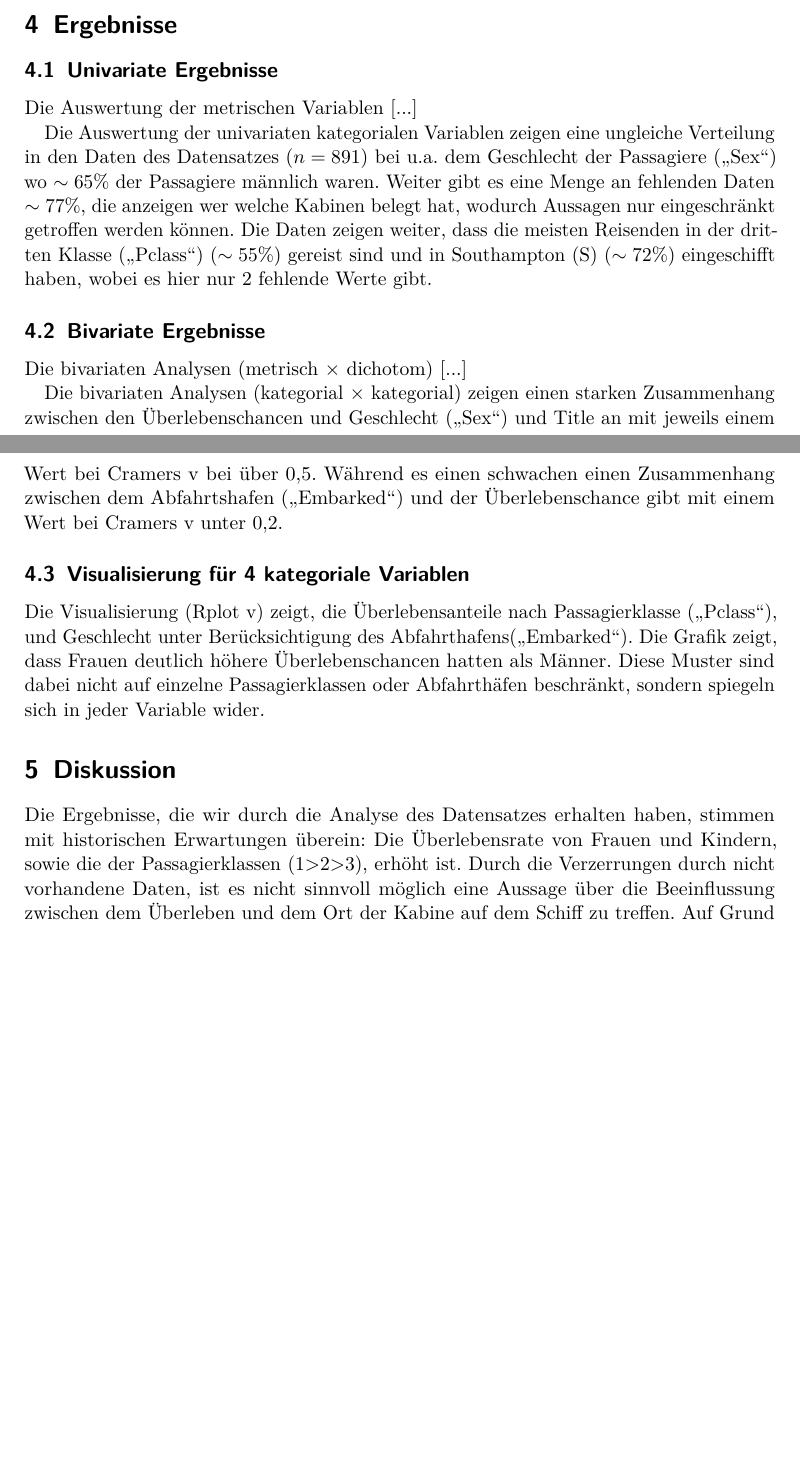
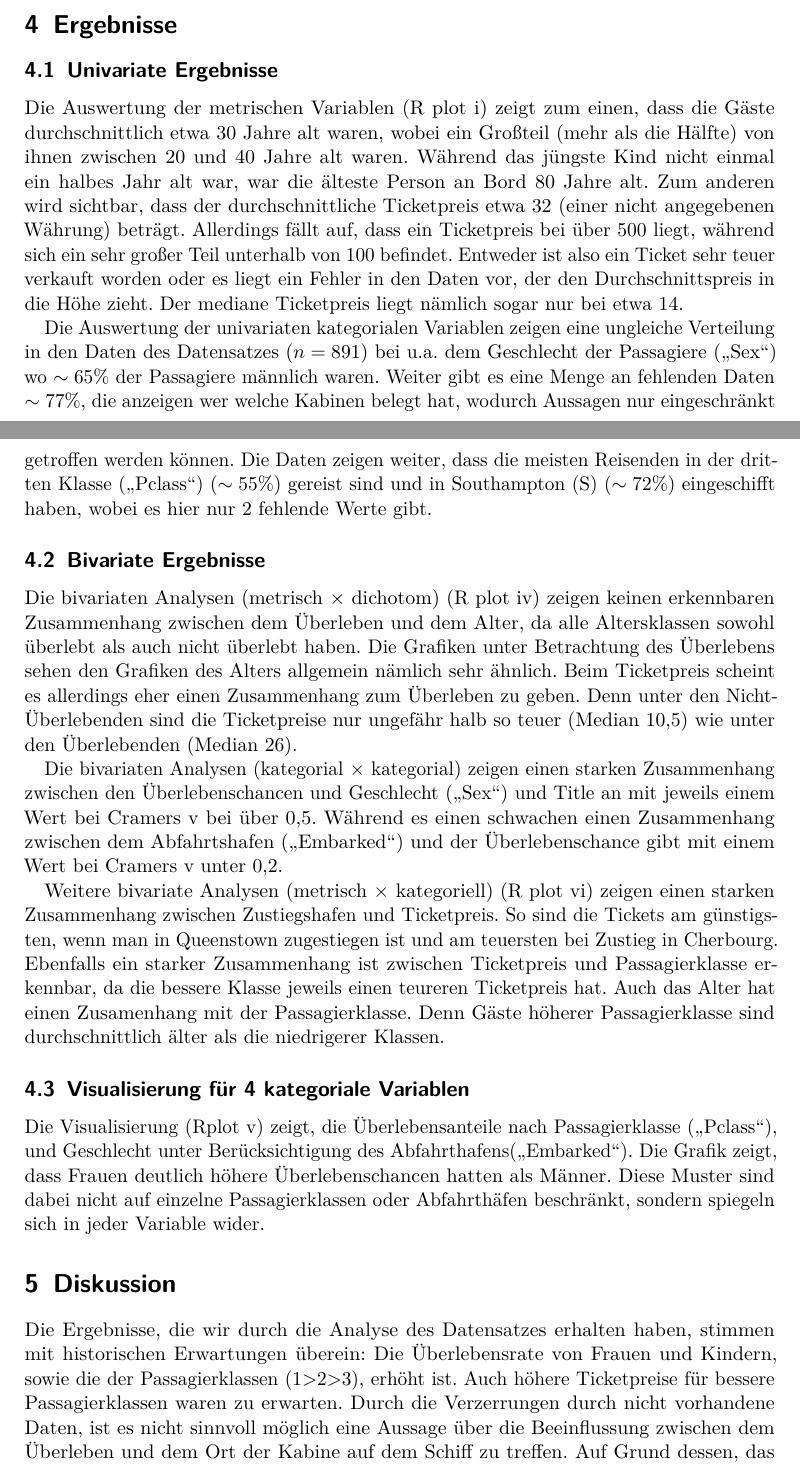
Before and after one commit to furkankoca0605/titanic-group-project-, a LaTeX paper (data/report.tex): two parts of pages 2 and 3 of 3 before the commit and two parts of pages 2 and 3 of 4 after it, joined at a grey line, cut so that both start at the same text, the shorter picture padded with empty space. Compiled offline with pdfLaTeX.

Commit message:
Ergänzung letzter Analysen

```diff
--- a/data/report.tex
+++ b/data/report.tex
@@ -40,33 +40,35 @@ Folgende Schritte durchläuft das R-Skript:
 \end{itemize}
 
 \section{Methoden der Analysen}
-Für die Analyse verwenden wir zwei Skripte, welche einmal den Datensatz 	analysieren (functions\_1) und (functions\_2) enthält Hilfsfunktionen, damit die Analysefunktion sichergestellt werden kann.
+Für die Analyse verwenden wir zwei Skripte, welche einmal den Datensatz analysieren (functions\_1) und (functions\_2) enthält Hilfsfunktionen, damit die Analysefunktion sichergestellt werden kann.
 
 In functions\_1 sind Funktionen für deskriptive Statistiken (metrisch/kategorial/bivariat) und die Visualisierung über die Erweiterung Tidyverse.
 
-Die gewählten Ansätze sind für die Univariaten metrische Variablen. Für die Univariaten Kategoriale ist der Ansatz der, dass für die unterschiedlichen 	Variablen jeweils die absolute und relative Häufigkeit berechnet wurde, sowie die Anzahl der fehlenden Werte. Für die Bivariaten kategorialen Variablen gibt es zur 	Berechnung einerseits Korrelationskoeffizienten wie Cramér’s V und Chi-Quadrat-Test, sowie Häufigkeiten, wie das Überleben mit den einzelnen Variablen zusammenhängt. Der Ansatz für die Bivariate metrisch x dichotome Analyse ist. Für die Visualisierung nutzen wir ein Balkendiagramm, welches farblich für die Geschlechter die Überlebensanteile, basierend auf dem Abfahrthafen (\enquote{Embarked}) und der Passagierklasse (\enquote{Pclass}) anzeigt.
+Die gewählten Ansätze sind für die Univariaten metrische Variablen. Für die Univariaten Kategoriale ist der Ansatz der, dass für die unterschiedlichen 	Variablen jeweils die absolute und relative Häufigkeit berechnet wurde, sowie die Anzahl der fehlenden Werte. Für die Bivariaten kategorialen Variablen gibt es zur Berechnung einerseits Korrelationskoeffizienten wie Cramér’s V und Chi-Quadrat-Test, sowie Häufigkeiten, wie das Überleben mit den einzelnen Variablen zusammenhängt. Der Ansatz für die Bivariate metrisch x dichotome Analyse ist. Für die Visualisierung nutzen wir ein Balkendiagramm, welches farblich für die Geschlechter die Überlebensanteile, basierend auf dem Abfahrthafen (\enquote{Embarked}) und der Passagierklasse (\enquote{Pclass}) anzeigt.
 
 Die Auswertung erfolgt in einem Separaten Skript(analysing) indem jede Funktion einmal benutzt wird.
 
 \section{Ergebnisse}
 \subsection{Univariate Ergebnisse}
 
-Die Auswertung der metrischen Variablen [...]
+Die Auswertung der metrischen Variablen (R plot i) zeigt zum einen, dass die Gäste durchschnittlich etwa 30 Jahre alt waren, wobei ein Großteil (mehr als die Hälfte) von ihnen zwischen 20 und 40 Jahre alt waren. Während das jüngste Kind nicht einmal ein halbes Jahr alt war, war die älteste Person an Bord 80 Jahre alt. Zum anderen wird sichtbar, dass der durchschnittliche Ticketpreis etwa 32 (einer nicht angegebenen Währung) beträgt. Allerdings fällt auf, dass ein Ticketpreis bei über 500 liegt, während sich ein sehr großer Teil unterhalb von 100 befindet. Entweder ist also ein Ticket sehr teuer verkauft worden oder es liegt ein Fehler in den Daten vor, der den Durchschnittspreis in die Höhe zieht. Der mediane Ticketpreis liegt nämlich sogar nur bei etwa 14.
 
 Die Auswertung der univariaten kategorialen Variablen zeigen eine ungleiche Verteilung in den Daten des Datensatzes ($n=891$) bei u.a. dem Geschlecht der Passagiere (\enquote{Sex}) wo $\sim65\%$ der Passagiere männlich waren. Weiter gibt es eine Menge an fehlenden Daten $\sim77\%$, die anzeigen wer welche Kabinen belegt hat, wodurch Aussagen nur eingeschränkt getroffen werden können. Die Daten zeigen weiter, dass die meisten Reisenden in der dritten Klasse (\enquote{Pclass}) ($\sim55\%$) gereist sind und in Southampton (S) ($\sim72\%$) eingeschifft haben, wobei es hier nur 2 fehlende Werte gibt.
 
 \subsection{Bivariate Ergebnisse}
 
-Die bivariaten Analysen (metrisch × dichotom) [...]
+Die bivariaten Analysen (metrisch × dichotom) (R plot iv) zeigen keinen erkennbaren Zusammenhang zwischen dem Überleben und dem Alter, da alle Altersklassen sowohl überlebt als auch nicht überlebt haben. Die Grafiken unter Betrachtung des Überlebens sehen den Grafiken des Alters allgemein nämlich sehr ähnlich. Beim Ticketpreis scheint es allerdings eher einen Zusammenhang zum Überleben zu geben. Denn unter den Nicht-Überlebenden sind die Ticketpreise nur ungefähr halb so teuer (Median 10,5) wie unter den Überlebenden (Median 26).
 
 Die bivariaten Analysen (kategorial × kategorial) zeigen einen starken Zusammenhang zwischen den Überlebenschancen und Geschlecht (\enquote{Sex}) und Title an mit jeweils einem Wert bei Cramers v bei über 0,5. Während es einen schwachen einen Zusammenhang zwischen dem Abfahrtshafen (\enquote{Embarked}) und der Überlebenschance gibt mit einem Wert bei Cramers v unter 0,2.
+
+Weitere bivariate Analysen (metrisch × kategoriell) (R plot vi) zeigen einen starken Zusammenhang zwischen Zustiegshafen und Ticketpreis. So sind die Tickets am günstigsten, wenn man in Queenstown zugestiegen ist und am teuersten bei Zustieg in Cherbourg. Ebenfalls ein starker Zusammenhang ist zwischen Ticketpreis und Passagierklasse erkennbar, da die bessere Klasse jeweils einen teureren Ticketpreis hat. Auch das Alter hat einen Zusamenhang mit der Passagierklasse. Denn Gäste höherer Passagierklasse sind durchschnittlich älter als die niedrigerer Klassen.
 
 \subsection{Visualisierung für 4 kategoriale Variablen}
 
 Die Visualisierung (Rplot v) zeigt, die Überlebensanteile nach Passagierklasse (\enquote{Pclass}), und Geschlecht unter Berücksichtigung des Abfahrthafens(\enquote{Embarked}). Die Grafik zeigt, dass Frauen deutlich höhere Überlebenschancen hatten als Männer. Diese Muster sind dabei nicht auf einzelne Passagierklassen oder Abfahrthäfen beschränkt, sondern spiegeln sich in jeder Variable wider.
 
 \section{Diskussion}
-Die Ergebnisse, die wir durch die Analyse des Datensatzes erhalten haben, 	stimmen mit historischen Erwartungen überein: Die Überlebensrate von Frauen 	und Kindern, sowie die der Passagierklassen (1>2>3), erhöht ist. Durch die 	Verzerrungen durch nicht vorhandene Daten, ist es nicht sinnvoll möglich eine 	Aussage über die Beeinflussung zwischen dem Überleben und dem Ort der Kabine auf dem Schiff zu treffen. Auf Grund dessen, das hier nur deskriptive Methoden angewandt wurden, ist es nicht möglich daraus abzuleiten, warum es zu entsprechenden
+Die Ergebnisse, die wir durch die Analyse des Datensatzes erhalten haben, stimmen mit historischen Erwartungen überein: Die Überlebensrate von Frauen und Kindern, sowie die der Passagierklassen (1>2>3), erhöht ist. Auch höhere Ticketpreise für bessere Passagierklassen waren zu erwarten. Durch die 	Verzerrungen durch nicht vorhandene Daten, ist es nicht sinnvoll möglich eine Aussage über die Beeinflussung zwischen dem Überleben und dem Ort der Kabine auf dem Schiff zu treffen. Auf Grund dessen, das hier nur deskriptive Methoden angewandt wurden, ist es nicht möglich daraus abzuleiten, warum es zu entsprechenden
 
 \section{Fazit}
 Die Analyse zeigt deutliche Unterschiede zwischen der Überlebenswahrscheinlichkeit nach Geschlecht, Alter und Passagierklasse. Für Methoden könnten nun modellbasierte Verfahren benutzt werden, um vertiefende und robustere Aussagen treffen zu können.
```
Also changed, not shown: data/report.tex (4 more changed lines).
